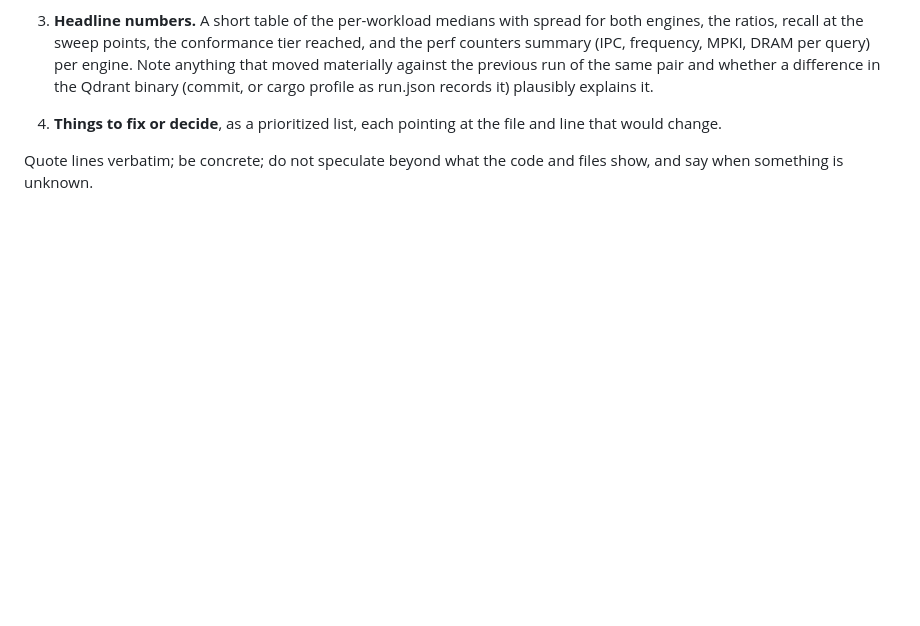
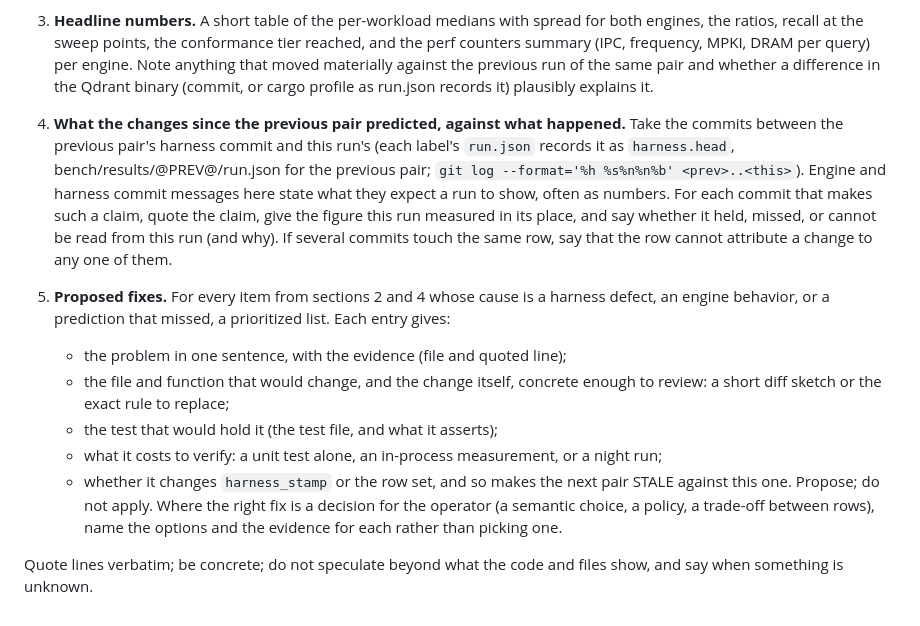
Before and after one commit to agourlay/strawmann, a Markdown page: bench/harness/nightrun-analysis.md, the part around the change. Drawn GitHub-style; blank space fills up the shorter version.

Commit message:
Night-run analysis: check each commit's prediction, and propose reviewable fixes
The headless analysis listed things to fix as a line each. It now also reads
the commits between the previous pair's harness.head and this run's, quotes
each one that states what a run should show, and gives the figure measured
in its place: held, missed, or not readable from this run, and which rows
more than one commit touched. Every defect, engine behavior or missed
prediction gets a proposed fix concrete enough to review: the change as a
diff sketch, the test that would hold it, what verifying it costs, and
whether it makes the next pair STALE. Operator decisions are laid out as
options with their evidence.

Still read-only: the allowed tools are unchanged, and the prompt says to
propose and not apply.

Co-Authored-By: Claude Opus 5.5 (1M context) <noreply@anthropic.com>

```diff
--- a/bench/harness/nightrun-analysis.md
+++ b/bench/harness/nightrun-analysis.md
@@ -19,6 +19,14 @@ Deliver, in this order:
 
 3. **Headline numbers.** A short table of the per-workload medians with spread for both engines, the ratios, recall at the sweep points, the conformance tier reached, and the perf counters summary (IPC, frequency, MPKI, DRAM per query) per engine. Note anything that moved materially against the previous run of the same pair and whether a difference in the Qdrant binary (commit, or cargo profile as run.json records it) plausibly explains it.
 
-4. **Things to fix or decide**, as a prioritized list, each pointing at the file and line that would change.
+4. **What the changes since the previous pair predicted, against what happened.** Take the commits between the previous pair's harness commit and this run's (each label's `run.json` records it as `harness.head`, bench/results/@PREV@/run.json for the previous pair; `git log --format='%h %s%n%n%b' <prev>..<this>`). Engine and harness commit messages here state what they expect a run to show, often as numbers. For each commit that makes such a claim, quote the claim, give the figure this run measured in its place, and say whether it held, missed, or cannot be read from this run (and why). If several commits touch the same row, say that the row cannot attribute a change to any one of them.
+
+5. **Proposed fixes.** For every item from sections 2 and 4 whose cause is a harness defect, an engine behavior, or a prediction that missed, a prioritized list. Each entry gives:
+   - the problem in one sentence, with the evidence (file and quoted line);
+   - the file and function that would change, and the change itself, concrete enough to review: a short diff sketch or the exact rule to replace;
+   - the test that would hold it (the test file, and what it asserts);
+   - what it costs to verify: a unit test alone, an in-process measurement, or a night run;
+   - whether it changes `harness_stamp` or the row set, and so makes the next pair STALE against this one.
+   Propose; do not apply. Where the right fix is a decision for the operator (a semantic choice, a policy, a trade-off between rows), name the options and the evidence for each rather than picking one.
 
 Quote lines verbatim; be concrete; do not speculate beyond what the code and files show, and say when something is unknown.
```
